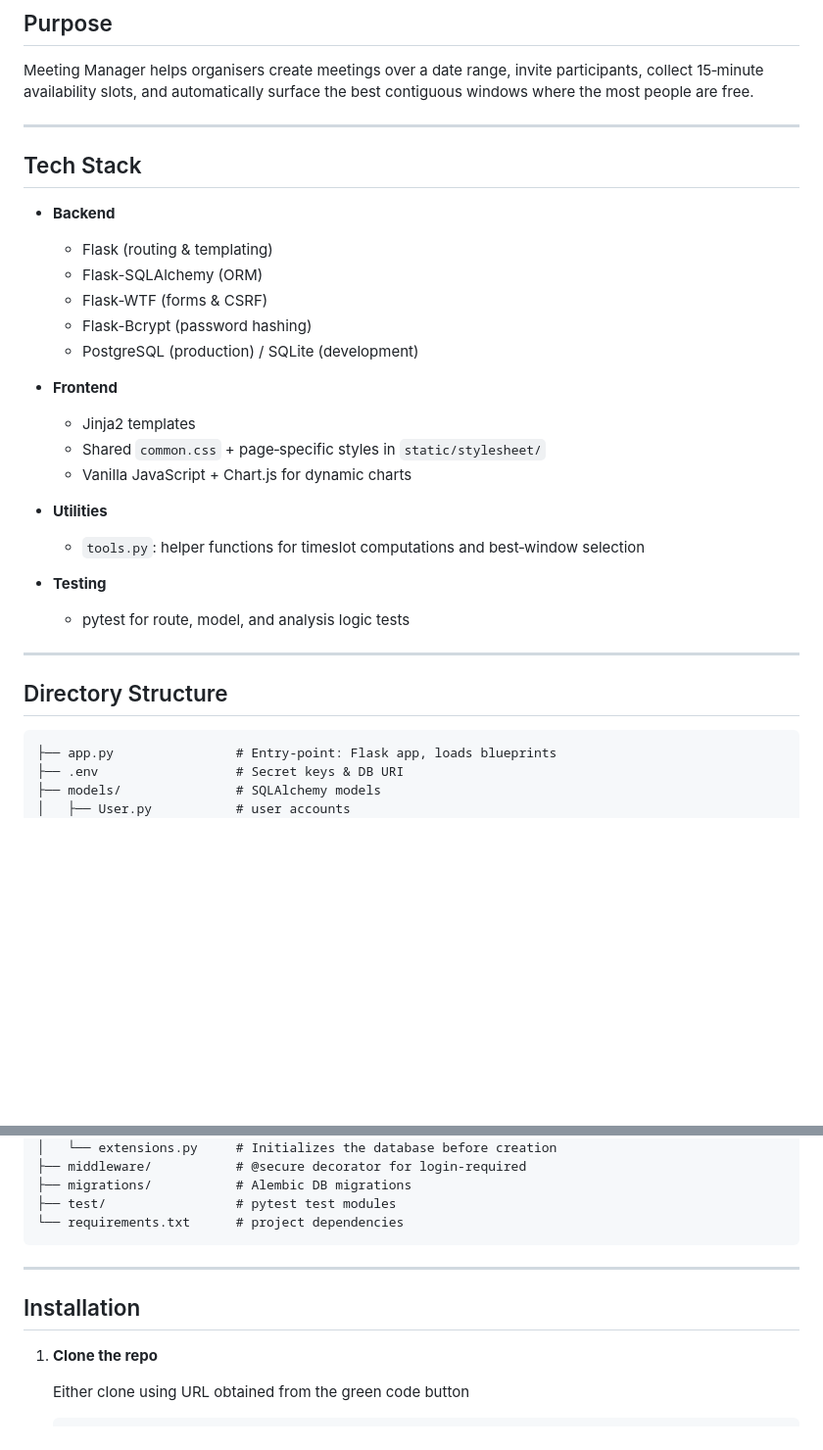
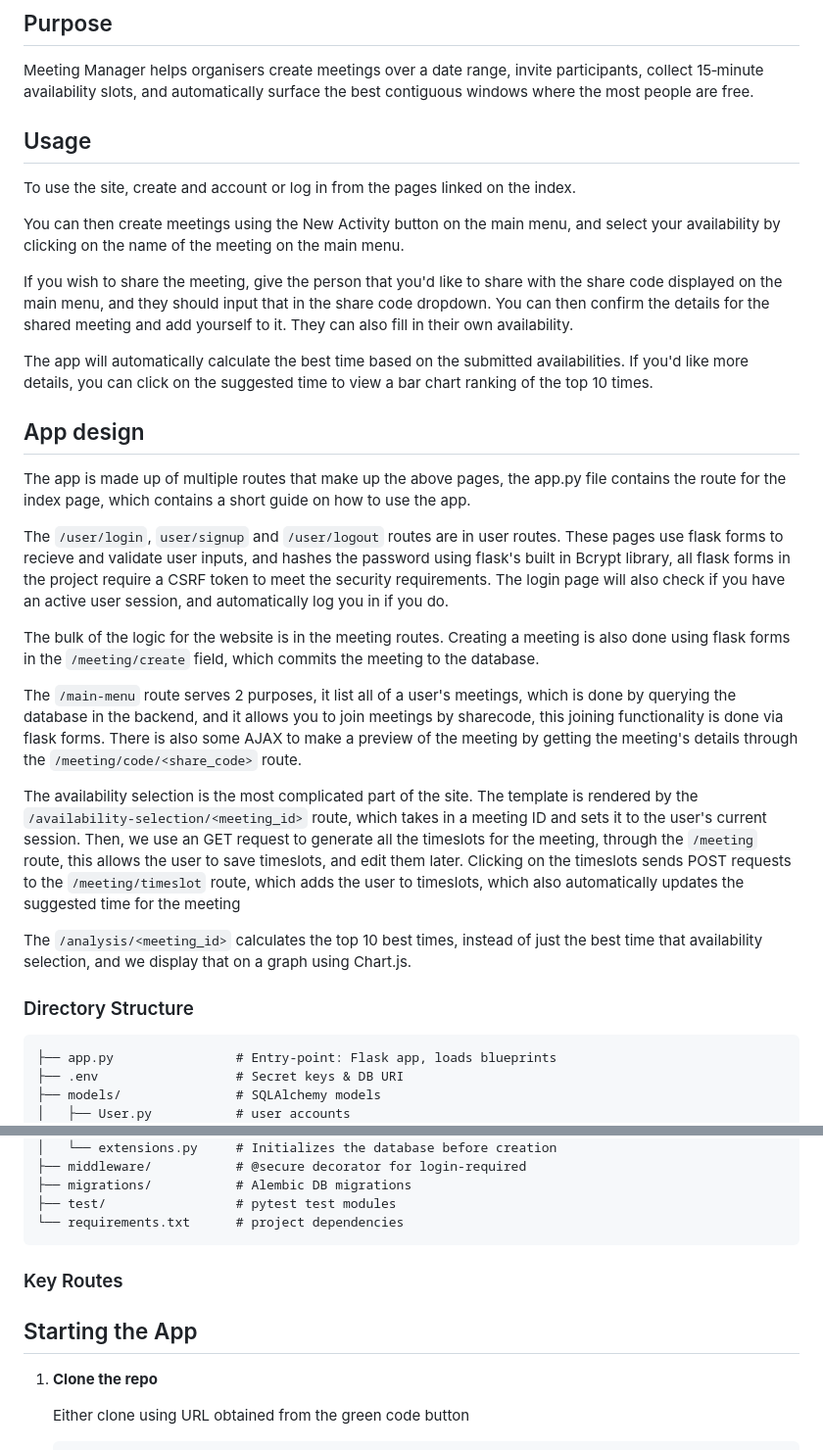
Before and after one commit to JillStingray1/CITS3403-Group-Project, a Markdown page: README.md, 2 parts joined by grey strips. Shown at 98% size. Drawn GitHub-style; blank space fills up the shorter version.

Commit message:
Updated the readme with more details about the app

````diff
--- a/README.md
+++ b/README.md
@@ -29,35 +29,28 @@
 
 Meeting Manager helps organisers create meetings over a date range, invite participants, collect 15‑minute availability slots, and automatically surface the best contiguous windows where the most people are free.
 
----
+## Usage
+To use the site, create and account or log in from the pages linked on the index.
 
-## Tech Stack
+You can then create meetings using the New Activity button on the main menu, and select your availability by clicking on the name of the meeting on the main menu.
 
-* **Backend**
+If you wish to share the meeting, give the person that you'd like to share with the share code displayed on the main menu, and they should input that in the share code dropdown. You can then confirm the details for the shared meeting and add yourself to it. They can also fill in their own availability.
 
-  * Flask (routing & templating)
-  * Flask-SQLAlchemy (ORM)
-  * Flask-WTF (forms & CSRF)
-  * Flask-Bcrypt (password hashing)
-  * PostgreSQL (production) / SQLite (development)
+The app will automatically calculate the best time based on the submitted availabilities. If you'd like more details, you can click on the suggested time to view a bar chart ranking of the top 10 times.
 
-* **Frontend**
+## App design
+The app is made up of multiple routes that make up the above pages, the app.py file contains the route for the index page, which contains a short guide on how to use the app.
 
-  * Jinja2 templates
-  * Shared `common.css` + page‑specific styles in `static/stylesheet/`
-  * Vanilla JavaScript + Chart.js for dynamic charts
+The `/user/login`, `user/signup` and `/user/logout` routes are in user routes. These pages use flask forms to recieve and validate user inputs, and hashes the password using flask's built in Bcrypt library, all flask forms in the project require a CSRF token to meet the security requirements. The login page will also check if you have an active user session, and automatically log you in if you do.
 
-* **Utilities**
+The bulk of the logic for the website is in the meeting routes. Creating a meeting is also done using flask forms in the `/meeting/create` field, which commits the meeting to the database.
 
-  * `tools.py`: helper functions for timeslot computations and best‑window selection
+The `/main-menu` route serves 2 purposes, it list all of a user's meetings, which is done by querying the database in the backend, and it allows you to join meetings by sharecode, this joining functionality is done via flask forms. There is also some AJAX to make a preview of the meeting by getting the meeting's details through the `/meeting/code/<share_code>` route.
 
-* **Testing**
+The availability selection is the most complicated part of the site. The template is rendered by the `/availability-selection/<meeting_id>` route, which takes in a meeting ID and sets it to the user's current session. Then, we use an GET request to generate all the timeslots for the meeting, through the `/meeting` route, this allows the user to save timeslots, and edit them later. Clicking on the timeslots sends POST requests to the `/meeting/timeslot` route, which adds the user to timeslots, which also automatically updates the suggested time for the meeting
 
-  * pytest for route, model, and analysis logic tests
-
----
-
-## Directory Structure
+The `/analysis/<meeting_id>` calculates the top 10 best times, instead of just the best time that availability selection, and we display that on a graph using Chart.js.
+### Directory Structure
 
 ```
 ├── app.py                # Entry-point: Flask app, loads blueprints
@@ -98,10 +91,13 @@ Meeting Manager helps organisers create meetings over a date range, invite parti
 ├── test/                 # pytest test modules
 └── requirements.txt      # project dependencies
 ```
+### Key Routes
 
----
 
-## Installation
+
+
+
+## Starting the App
 
 1. **Clone the repo**
 
````
Also changed, not shown: other parts of README.md (+9 -17 lines).
